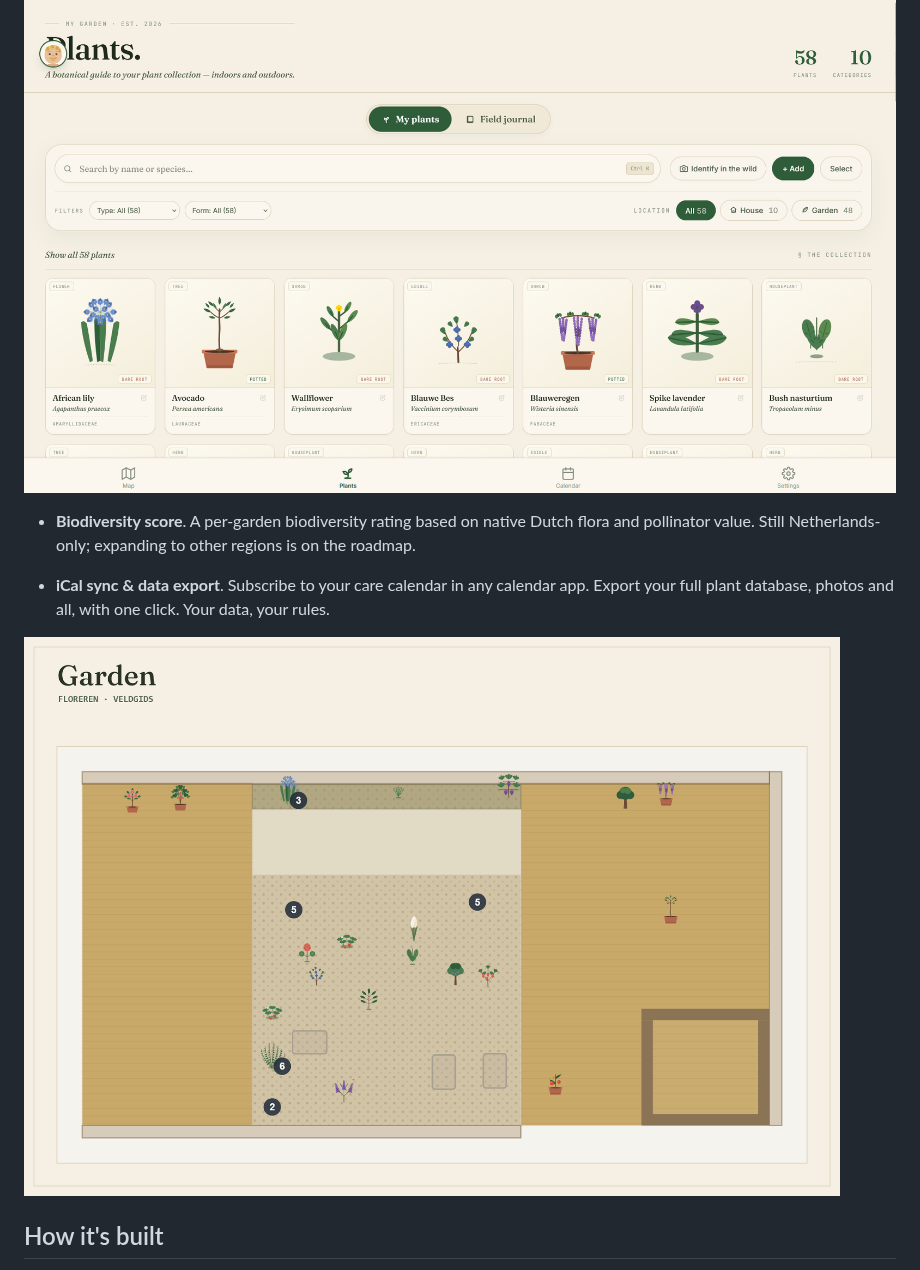
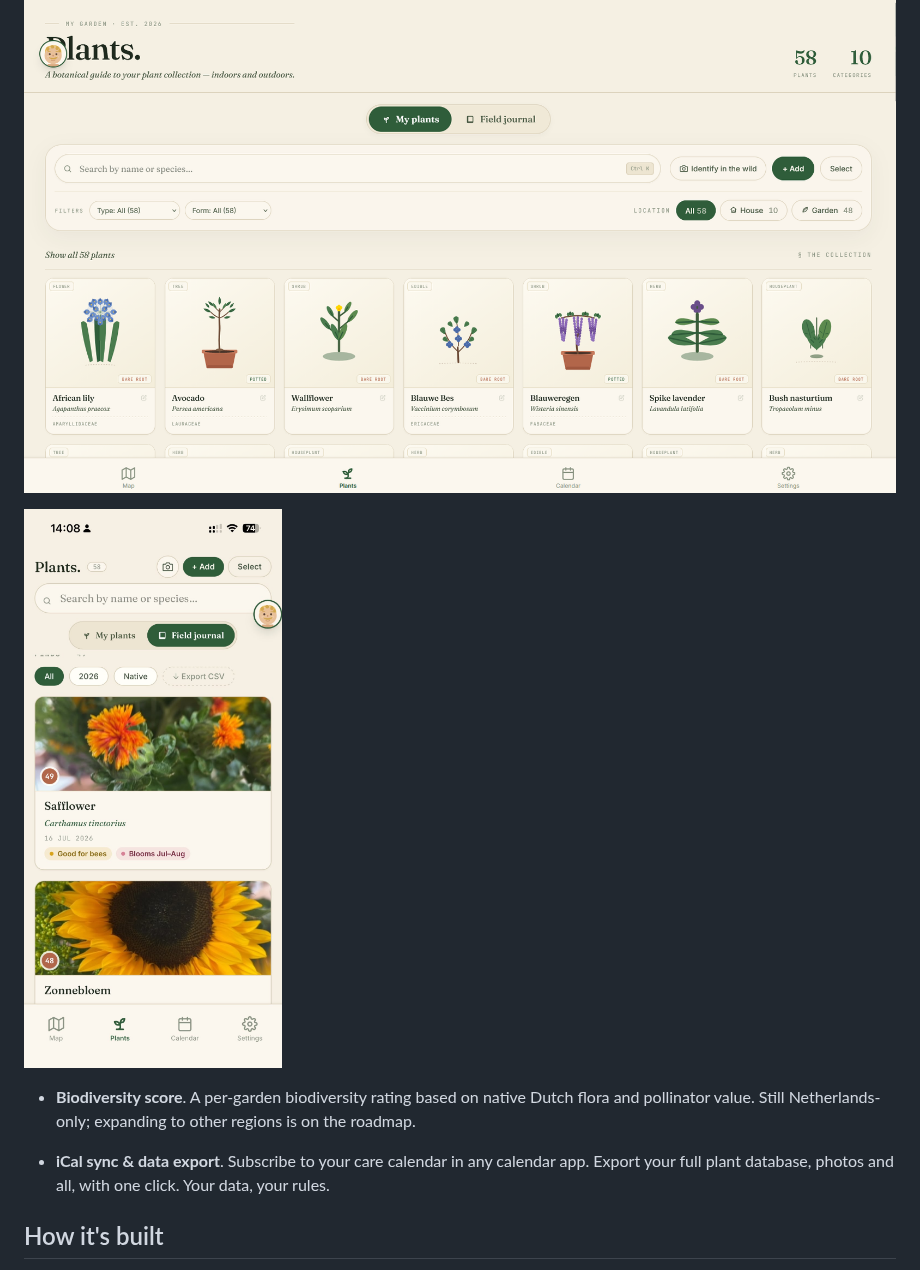
Before and after one commit to leo4226/groei-app, a Markdown page: README.md, the part around one of its changes. Drawn GitHub-style; pictures changed too: docs/screenshots/field-journal.jpeg (added).

Commit message:
docs: add plant ID and field journal screenshots, drop garden-map
- Add plant-id.jpeg after Plant identification section
- Add field-journal.jpeg after Plant logbook section
- Remove garden-map.png from iCal sync section (looked out of place)
- Calendar.png is the new July 2026 version with water outlook sidebar

```diff
--- a/README.md
+++ b/README.md
@@ -51,11 +53,11 @@ The app is **free**, with no paywalls. You can **download all your own data** (p
 
 ![Plant collection: 58 plants across 10 categories, with search and location filters](docs/screenshots/plant-logbook.png)
 
+![Field journal: timeline of discoveries with phenology tags and CSV export](docs/screenshots/field-journal.jpeg)
+
 - **Biodiversity score**. A per-garden biodiversity rating based on native Dutch flora and pollinator value. Still Netherlands-only; expanding to other regions is on the roadmap.
 
 - **iCal sync & data export**. Subscribe to your care calendar in any calendar app. Export your full plant database, photos and all, with one click. Your data, your rules.
-
-![Garden map in field-guide view with numbered plant markers](docs/screenshots/garden-map.png)
 
 ## How it's built
 
```
Also changed, not shown: other parts of README.md (+2 -0 lines), docs/screenshots/plant-id.jpeg (added).
